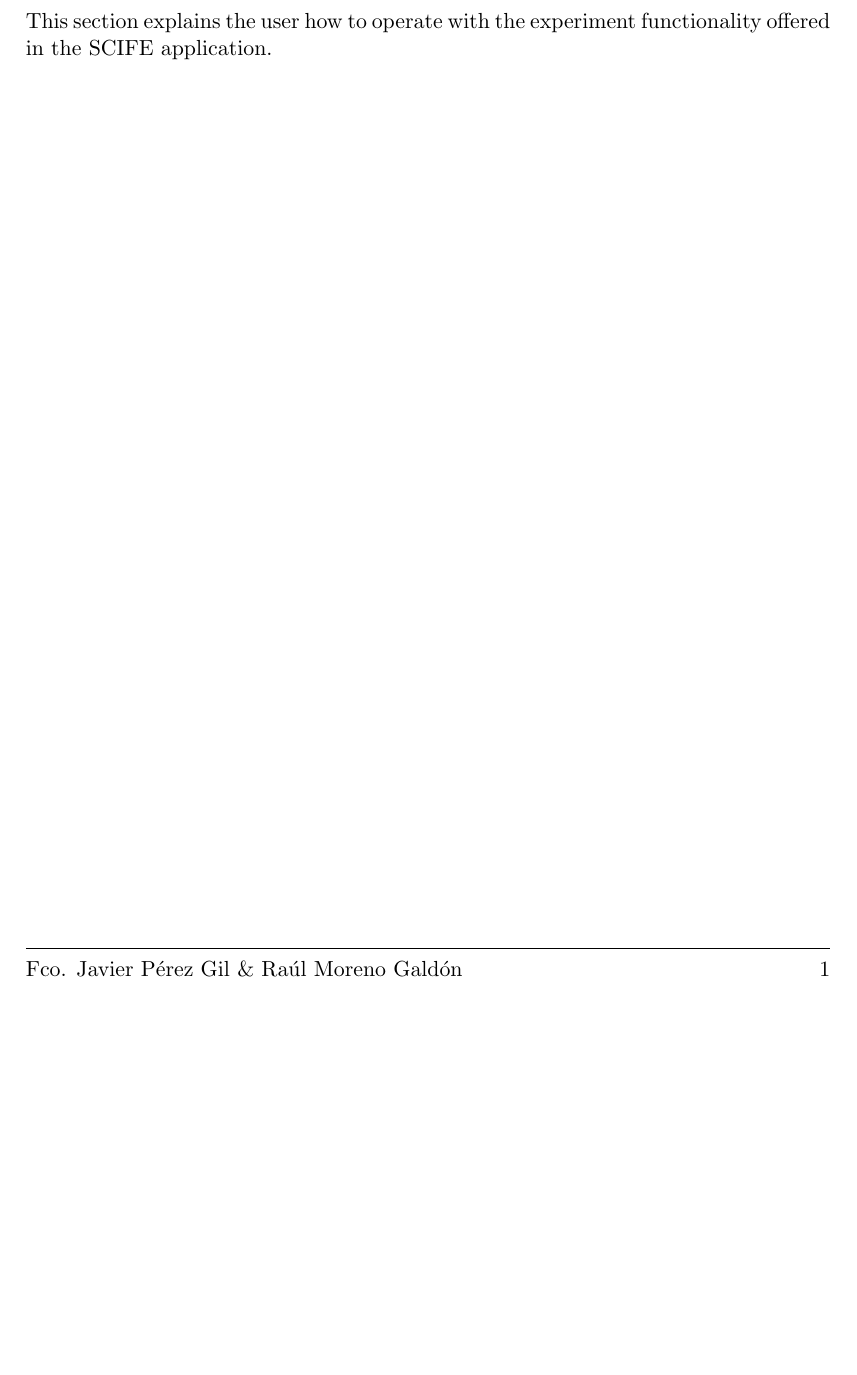
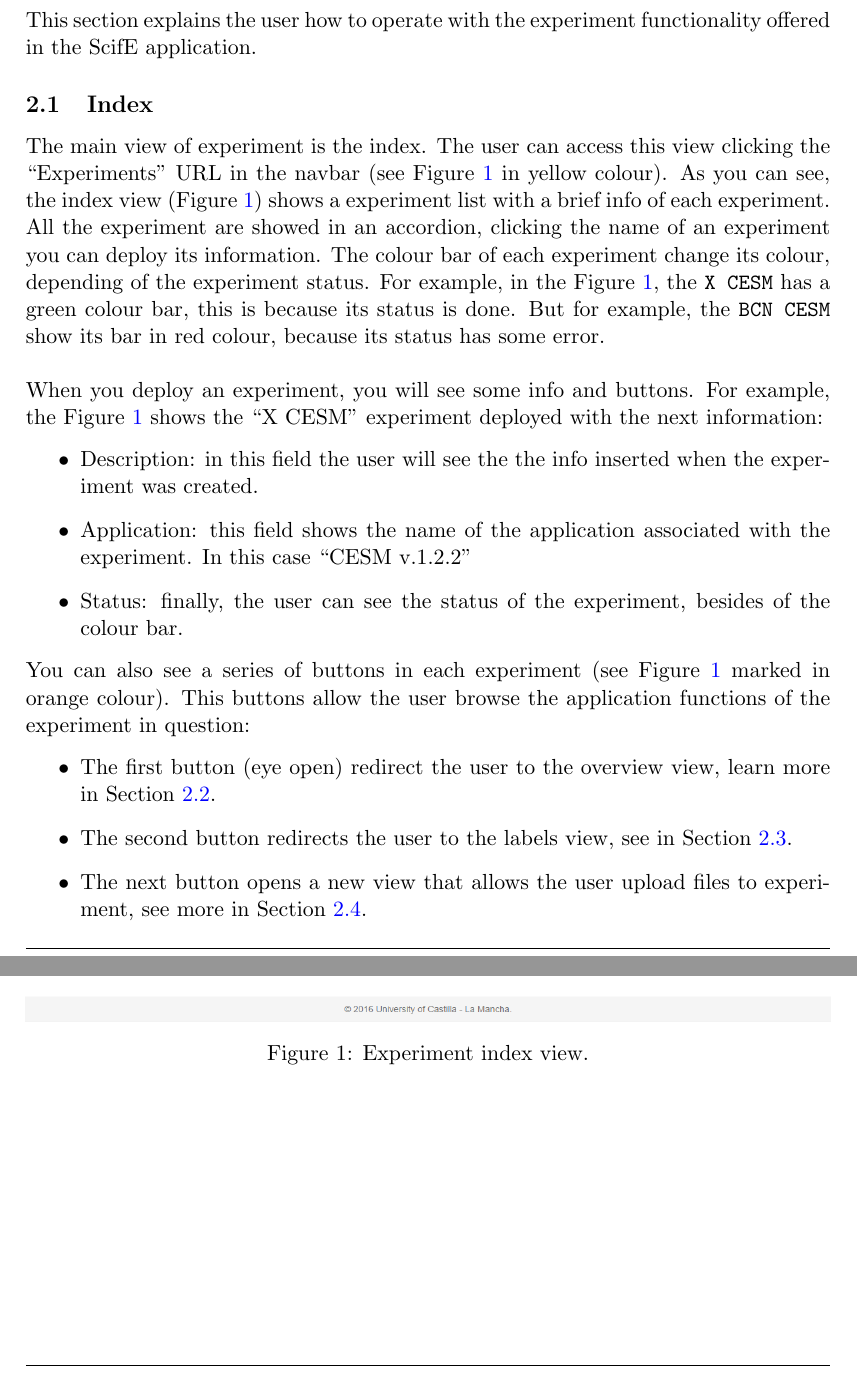
Before and after one commit to raulmorenogaldon/Scife-web, a LaTeX document (User-guide/Scife-user-guide.tex): part of page 4 of 4 before the commit and two parts of pages 4 and 5 of 9 after it, the two joined at a grey line, cut so that both start at the same text, the shorter picture padded with empty space. The pictures show the PDF file User-guide/Scife-user-guide.pdf that the author committed with the source.

Commit message:
Fix some labels and function in the web-server and wrote the user-guide

```diff
--- a/User-guide/Scife-user-guide.tex
+++ b/User-guide/Scife-user-guide.tex
@@ -85,3 +85,55 @@ This document contains a user manual that explains the user how to use the ScifE
 \section{Experiments}
 This section explains the user how to operate with the experiment functionality offered in the ScifE application.
 
+\subsection{Index}
+The main view of experiment is the index. The user can access this view clicking the ``Experiments'' URL in the navbar (see Figure \ref{fig:index} in yellow colour). As you can see, the index view (Figure \ref{fig:index}) shows a experiment list with a brief info of each experiment. All the experiment are showed in an accordion, clicking the name of an experiment you can deploy its information. The colour bar of each experiment change its colour, depending of the experiment status. For example, in the Figure \ref{fig:index}, the \texttt{X CESM} has a green colour bar, this is because its status is done. But for example, the \texttt{BCN CESM} show its bar in red colour, because its status has some error.\\
+\begin{figure}[htp]
+	\centering
+	\includegraphics[width=\linewidth]{index}
+	\caption{Experiment index view.}
+	\label{fig:index}
+\end{figure}
+
+When you deploy an experiment, you will see some info and buttons. For example, the Figure \ref{fig:index} shows the ``X CESM'' experiment deployed with the next information:
+\begin{itemize}
+	\item Description: in this field the user will see the the info inserted when the experiment was created.
+	\item Application: this field shows the name of the application associated with the experiment. In this case ``CESM v.1.2.2''
+	\item Status: finally, the user can see the status of the experiment, besides of the colour bar.
+\end{itemize}
+
+You can also see a series of buttons in each experiment (see Figure \ref{fig:index} marked in orange colour). This buttons allow the user browse the application functions of the experiment in question:
+%todo Completar cada boton con la referencia a cada sección
+\begin{itemize}
+	\item The first button (eye open) redirect the user to the overview view, learn more in Section \ref{sec:overview}.
+	\item The second button redirects the user to the labels view, see in Section \ref{sec:labels}.
+	\item The next button opens a new view that allows the user upload files to experiment, see more in Section \ref{sec:inputData}.
+	\item The button with a open folder redirects the user to sources view, see in Section \ref{sec:sources}.
+	\item The yellow button redirects the user to the logs view (Section \ref{sec:logs}).
+	\item Finally, the red button with a trash allows the user delete an experiment. When you click this button, a modal view appear to confirm the user action as you can se in the Figure \ref{fig:index-delete}.
+\end{itemize}
+
+\begin{figure}[htp]
+\centering
+\includegraphics[width=\linewidth]{img/index-delete}
+\caption{Modal view to confirm the deletion experiment.}
+\label{fig:index-delete}
+\end{figure}
+
+From the index view, you can create new experiments, only have to click the ``\texttt{New Experiment}'' button. After that, a new view will appear, like the showed in the Figure \ref{fig:create}. You need input some information to create the new experiment like its name, description or the application in which the experiment will be executed.
+\begin{figure}[htp]
+	\centering
+	\includegraphics[width=\linewidth]{img/create}
+	\caption{View with the form to create a new experiment.}
+	\label{fig:create}
+\end{figure}
+
+\subsection{Overview}\label{sec:overview}
+The overview is the main view of an experiment, in this page you can launch, reset, delete the experiment or download the results when the execution has finished. See the Figure \ref{fig:overview-done} as example, notice the buttons in the centre of the page:
+\begin{figure}[htp]
+	\centering
+	\includegraphics[width=\linewidth]{img/overview-done}
+	\caption{The overview view.}
+	\label{fig:overview-done}
+\end{figure}
+
+\begin{itemize}
@@ -87,0 +144,4 @@ This section explains the user how to operate with the experiment functionality
+\end{itemize}
+
+\begin{figure}[htp]
+	\centering
```
Also changed, not shown: User-guide/Scife-user-guide.pdf, User-guide/img/index-delete.png, User-guide/img/overview-delete.PNG (deleted), User-guide/img/overview-delete.png (added), User-guide/img/overview-launch.png (added), User-guide/Scife-user-guide.tex (18 more changed lines), 8 other files.
